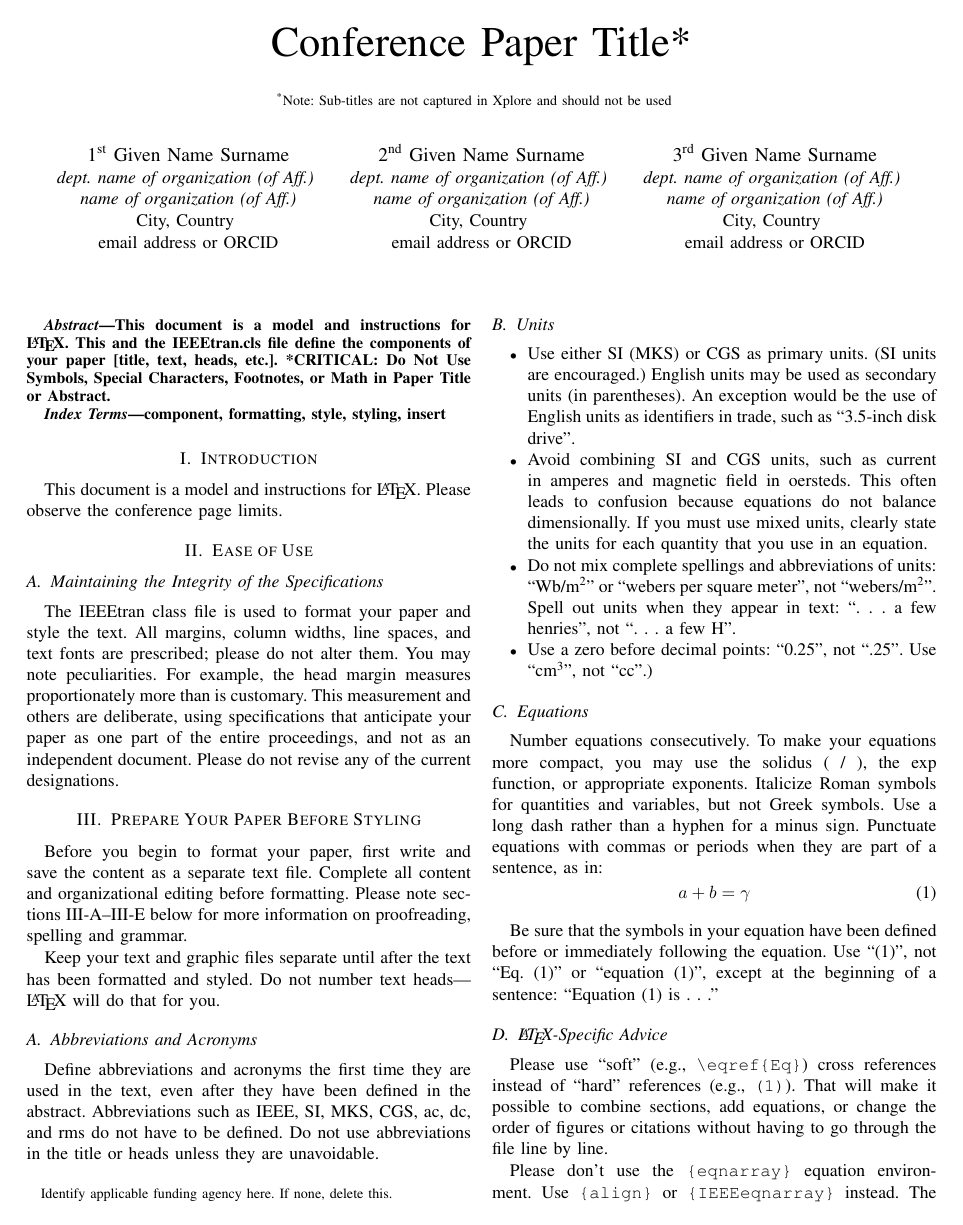
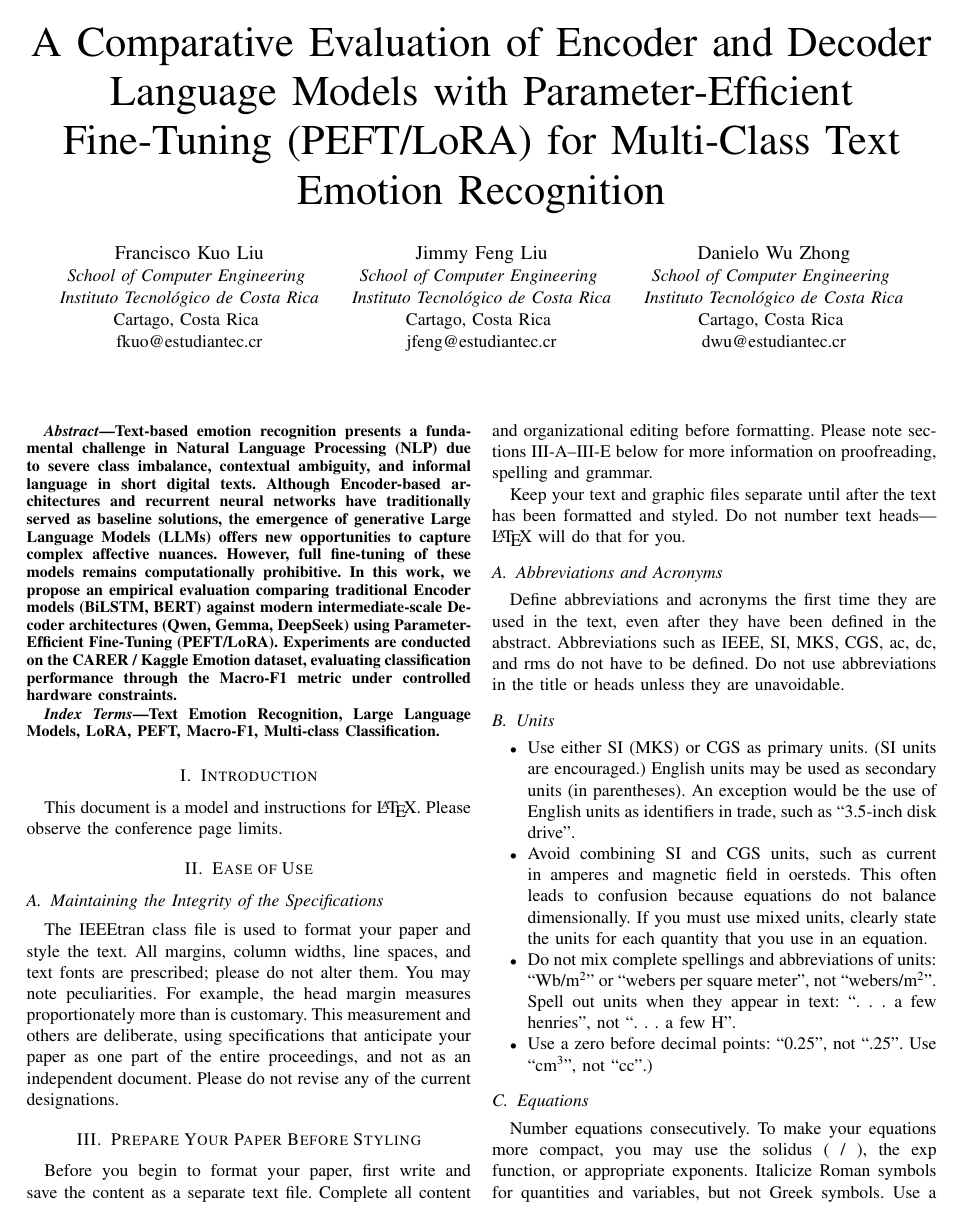
Before and after one commit to franciscokuoliu/IA-Proyecto, a LaTeX paper (IA-Proyecto-Etapa1/IA-Proyecto-Etapa1.tex): page 1 of 3. Compiled offline with pdfLaTeX; a missing font is replaced by an installed copy or a similar font; a LaTeX package or settings file that is missing is left out.

Commit message:
Title and Preliminar Abstract

```diff
--- a/IA-Proyecto-Etapa1/IA-Proyecto-Etapa1.tex
+++ b/IA-Proyecto-Etapa1/IA-Proyecto-Etapa1.tex
@@ -11,41 +11,36 @@
     T\kern-.1667em\lower.7ex\hbox{E}\kern-.125emX}}
 \begin{document}
 
-\title{Conference Paper Title*\\
-{\footnotesize \textsuperscript{*}Note: Sub-titles are not captured in Xplore and
-should not be used}
-\thanks{Identify applicable funding agency here. If none, delete this.}
+\title{A Comparative Evaluation of Encoder and Decoder Language Models with Parameter-Efficient Fine-Tuning (PEFT/LoRA) for Multi-Class Text Emotion Recognition
 }
 
-\author{\IEEEauthorblockN{1\textsuperscript{st} Given Name Surname}
-\IEEEauthorblockA{\textit{dept. name of organization (of Aff.)} \\
-\textit{name of organization (of Aff.)}\\
-City, Country \\
-email address or ORCID}
+\author{\IEEEauthorblockN{Francisco Kuo Liu}
+\IEEEauthorblockA{\textit{School of Computer Engineering} \\
+\textit{Instituto Tecnológico de Costa Rica}\\
+Cartago, Costa Rica \\
+fkuo@estudiantec.cr}
 \and
-\IEEEauthorblockN{2\textsuperscript{nd} Given Name Surname}
-\IEEEauthorblockA{\textit{dept. name of organization (of Aff.)} \\
-\textit{name of organization (of Aff.)}\\
-City, Country \\
-email address or ORCID}
+\IEEEauthorblockN{Jimmy Feng Liu}
+\IEEEauthorblockA{\textit{School of Computer Engineering} \\
+\textit{Instituto Tecnológico de Costa Rica}\\
+Cartago, Costa Rica \\
+jfeng@estudiantec.cr}
 \and
-\IEEEauthorblockN{3\textsuperscript{rd} Given Name Surname}
-\IEEEauthorblockA{\textit{dept. name of organization (of Aff.)} \\
-\textit{name of organization (of Aff.)}\\
-City, Country \\
-email address or ORCID}
+\IEEEauthorblockN{Danielo Wu Zhong}
+\IEEEauthorblockA{\textit{School of Computer Engineering} \\
+\textit{Instituto Tecnológico de Costa Rica}\\
+Cartago, Costa Rica \\
+dwu@estudiantec.cr}
 }
 
 \maketitle
 
 \begin{abstract}
-This document is a model and instructions for \LaTeX.
-This and the IEEEtran.cls file define the components of your paper [title, text, heads, etc.]. *CRITICAL: Do Not Use Symbols, Special Characters, Footnotes,
-or Math in Paper Title or Abstract.
+Text-based emotion recognition presents a fundamental challenge in Natural Language Processing (NLP) due to severe class imbalance, contextual ambiguity, and informal language in short digital texts. Although Encoder-based architectures and recurrent neural networks have traditionally served as baseline solutions, the emergence of generative Large Language Models (LLMs) offers new opportunities to capture complex affective nuances. However, full fine-tuning of these models remains computationally prohibitive. In this work, we propose an empirical evaluation comparing traditional Encoder models (BiLSTM, BERT) against modern intermediate-scale Decoder architectures (Qwen, Gemma, DeepSeek) using Parameter-Efficient Fine-Tuning (PEFT/LoRA). Experiments are conducted on the CARER / Kaggle Emotion dataset, evaluating classification performance through the Macro-F1 metric under controlled hardware constraints.
 \end{abstract}
 
 \begin{IEEEkeywords}
-component, formatting, style, styling, insert
+Text Emotion Recognition, Large Language Models, LoRA, PEFT, Macro-F1, Multi-class Classification.
 \end{IEEEkeywords}
 
 \section{Introduction}
```
Also changed, not shown: IA-Proyecto-Etapa1/IA-Proyecto-Etapa1.pdf, 5 other files.
